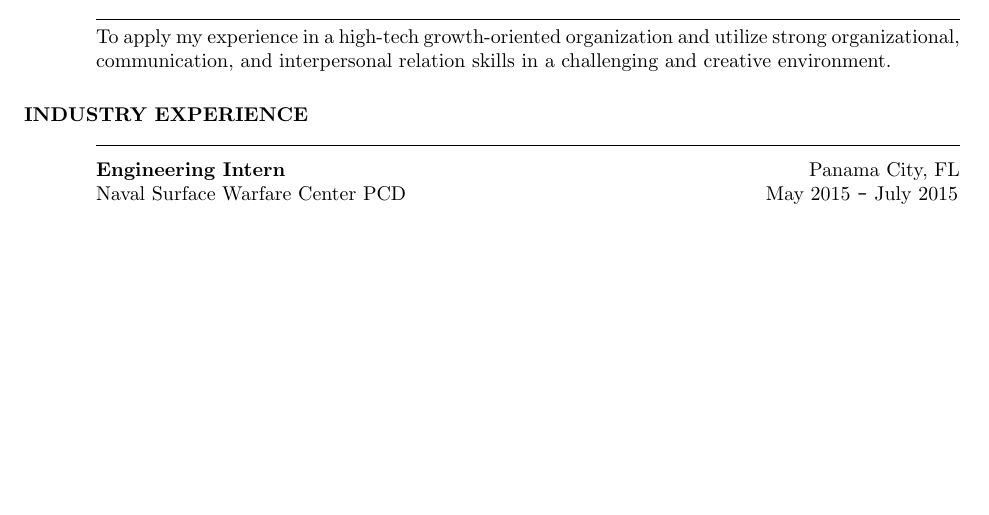
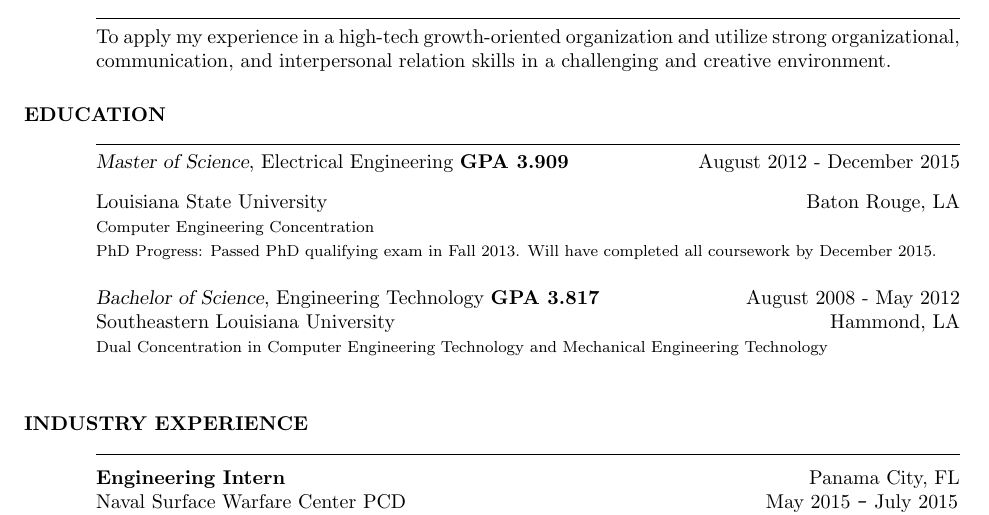
Before and after one commit to nintendo9713/Resume-LaTeX, a LaTeX CV (Ardonne_Resume.tex): part of the page before the commit and part of page 1 of 2 after it, cut so that both start at the same text, the shorter picture padded with empty space. The pictures show the PDF file Ardonne_Resume.pdf that the author committed with the source.

Commit message:
Added Education
& touched up Experience

```diff
--- a/Ardonne_Resume.tex
+++ b/Ardonne_Resume.tex
@@ -17,10 +17,20 @@
 \begin{resume}
 
 \section{JOB OBJECTIVE}
-	\vspace{0.005in}
+	%\vspace{0.005in}
 	\rule{\textwidth}{0.5pt}
     To apply my experience in a high-tech growth-oriented organization and utilize strong organizational, communication, and interpersonal relation skills in a challenging and creative environment.
 
+\section{EDUCATION}
+	\rule{\textwidth}{0.5pt}
+	\vspace{8pt}
+	{\sl Master of Science}, Electrical Engineering {\bf GPA 3.909}\hfill August 2012 - December 2015\\
+	Louisiana State University \hfill Baton Rouge, LA\\
+	{\footnotesize Computer Engineering Concentration\\
+	PhD Progress: Passed PhD qualifying exam in Fall 2013. Will have completed all coursework by December 2015.}\\\\
+	{\sl Bachelor of Science}, Engineering Technology {\bf GPA 3.817} \hfill August 2008 - May 2012\\
+	Southeastern Louisiana University \hfill Hammond, LA\\
+	{\footnotesize Dual Concentration in Computer Engineering Technology and Mechanical Engineering Technology}\\
 \section{INDUSTRY EXPERIENCE}
 	\vspace{0.005in}
 	\rule{\textwidth}{0.5pt}
```
Also changed, not shown: Ardonne_Resume.pdf.
